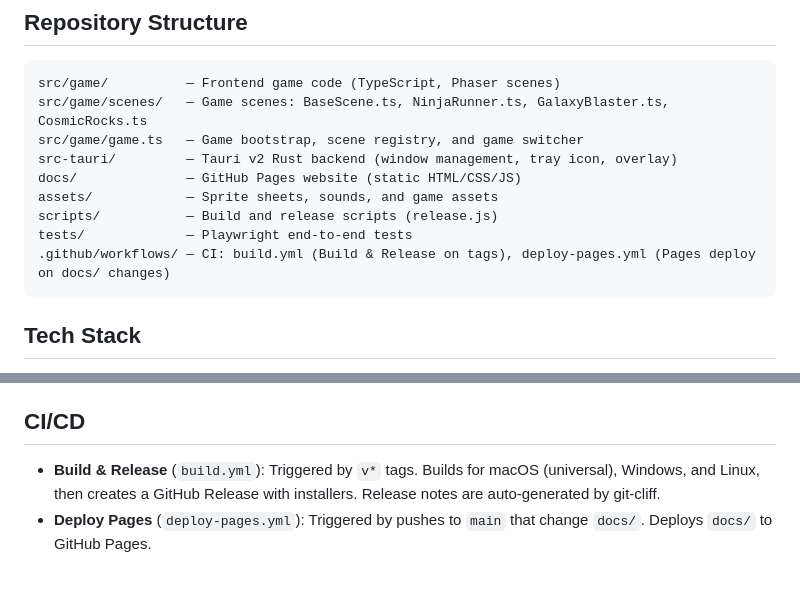
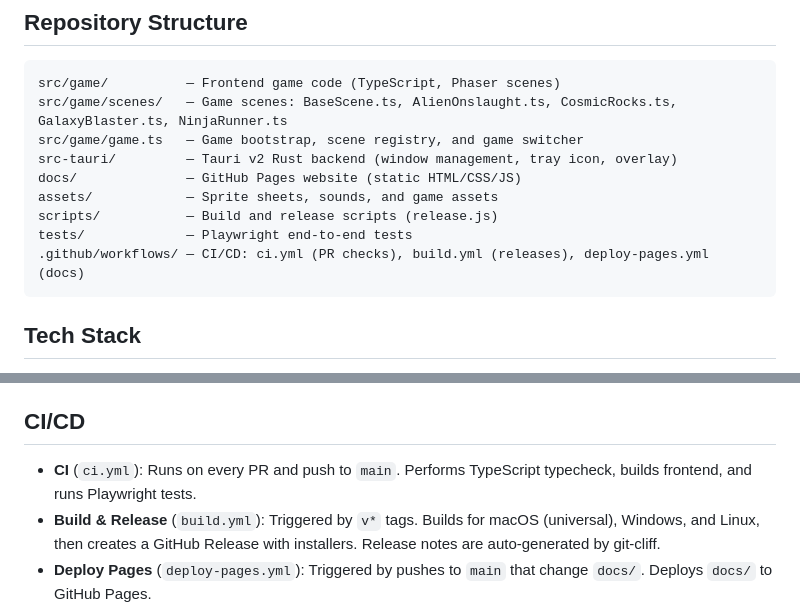
Before and after one commit to DanWahlin/agent-arcade, a Markdown page: AGENTS.md, 2 parts joined by grey strips. Rendered like a GitHub page; blank space fills up the shorter version.

Commit message:
Fix AGENTS.md: add missing AlienOnslaught scene, document ci.yml workflow
Co-authored-by: Copilot <223556219+Copilot@users.noreply.github.com>

````diff
--- a/AGENTS.md
+++ b/AGENTS.md
@@ -8,14 +8,14 @@ Agent Arcade is a retro arcade game that runs as a transparent desktop overlay,
 
 ```
 src/game/          — Frontend game code (TypeScript, Phaser scenes)
-src/game/scenes/   — Game scenes: BaseScene.ts, NinjaRunner.ts, GalaxyBlaster.ts, CosmicRocks.ts
+src/game/scenes/   — Game scenes: BaseScene.ts, AlienOnslaught.ts, CosmicRocks.ts, GalaxyBlaster.ts, NinjaRunner.ts
 src/game/game.ts   — Game bootstrap, scene registry, and game switcher
 src-tauri/         — Tauri v2 Rust backend (window management, tray icon, overlay)
 docs/              — GitHub Pages website (static HTML/CSS/JS)
 assets/            — Sprite sheets, sounds, and game assets
 scripts/           — Build and release scripts (release.js)
 tests/             — Playwright end-to-end tests
-.github/workflows/ — CI: build.yml (Build & Release on tags), deploy-pages.yml (Pages deploy on docs/ changes)
+.github/workflows/ — CI/CD: ci.yml (PR checks), build.yml (releases), deploy-pages.yml (docs)
 ```
 
 ## Tech Stack
@@ -59,6 +59,7 @@ The `docs/` directory contains the project landing page deployed to [danwahlin.g
 
 ## CI/CD
 
+- **CI** (`ci.yml`): Runs on every PR and push to `main`. Performs TypeScript typecheck, builds frontend, and runs Playwright tests.
 - **Build & Release** (`build.yml`): Triggered by `v*` tags. Builds for macOS (universal), Windows, and Linux, then creates a GitHub Release with installers. Release notes are auto-generated by git-cliff.
 - **Deploy Pages** (`deploy-pages.yml`): Triggered by pushes to `main` that change `docs/`. Deploys `docs/` to GitHub Pages.
 
````
